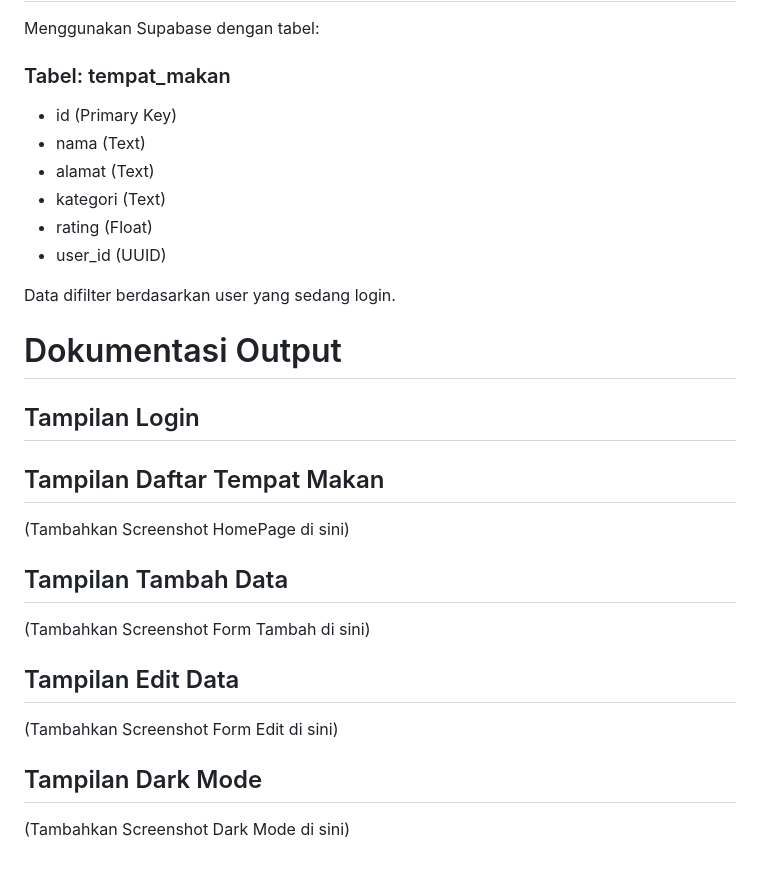
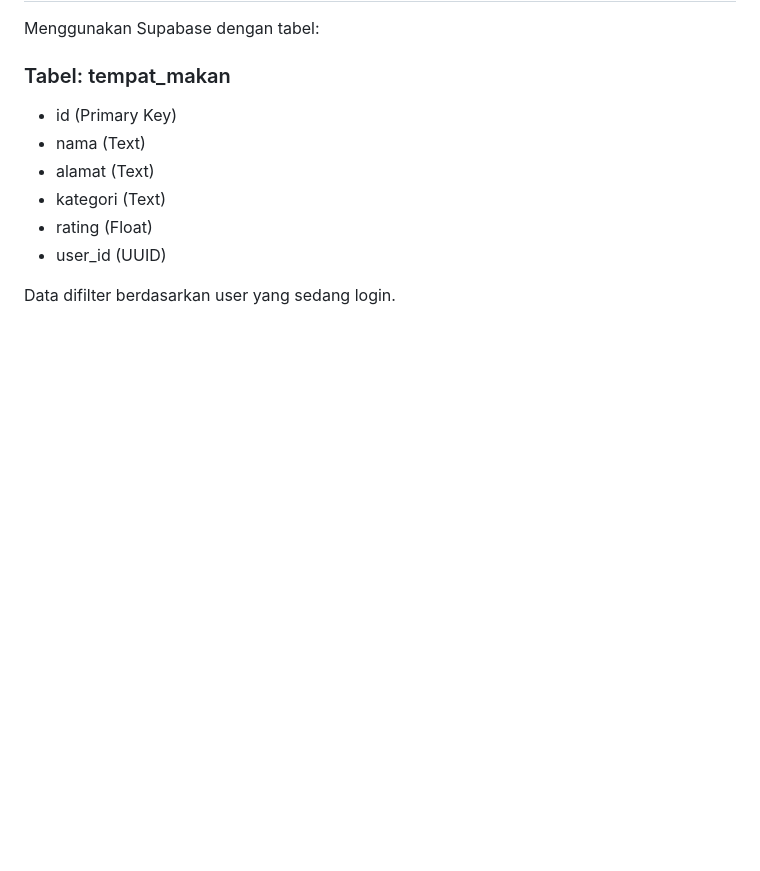
Before and after one commit to KimHajinnn/Mini-Project-2-PAB, a Markdown page: README.md, the part around the change. Drawn GitHub-style; blank space fills up the shorter version.

Commit message:
Clean up README by removing output documentation
Removed sections related to output documentation and screenshots.

```diff
--- a/README.md
+++ b/README.md
@@ -125,21 +125,3 @@ Menggunakan Supabase dengan tabel:
 - user_id (UUID)
 
 Data difilter berdasarkan user yang sedang login.
-
-# Dokumentasi Output
-
-## Tampilan Login
-
-
-
-## Tampilan Daftar Tempat Makan
-(Tambahkan Screenshot HomePage di sini)
-
-## Tampilan Tambah Data
-(Tambahkan Screenshot Form Tambah di sini)
-
-## Tampilan Edit Data
-(Tambahkan Screenshot Form Edit di sini)
-
-## Tampilan Dark Mode
-(Tambahkan Screenshot Dark Mode di sini)
```
